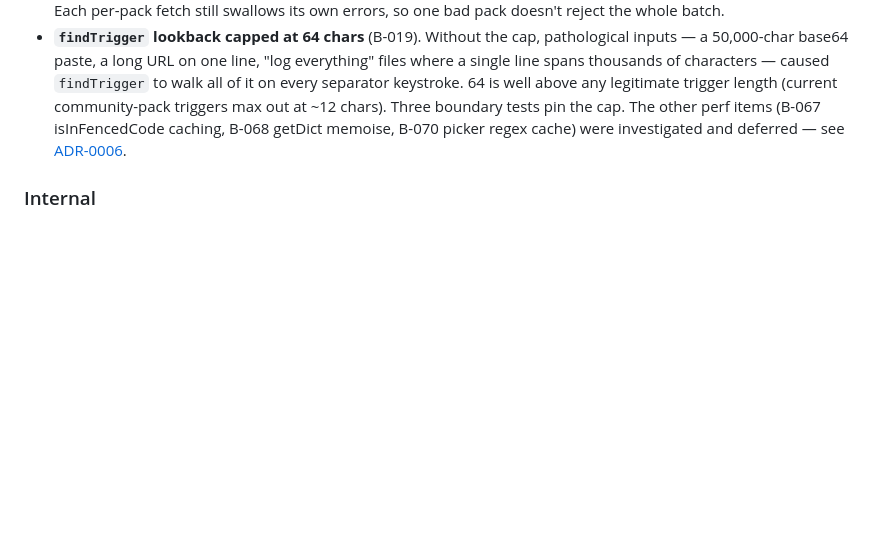
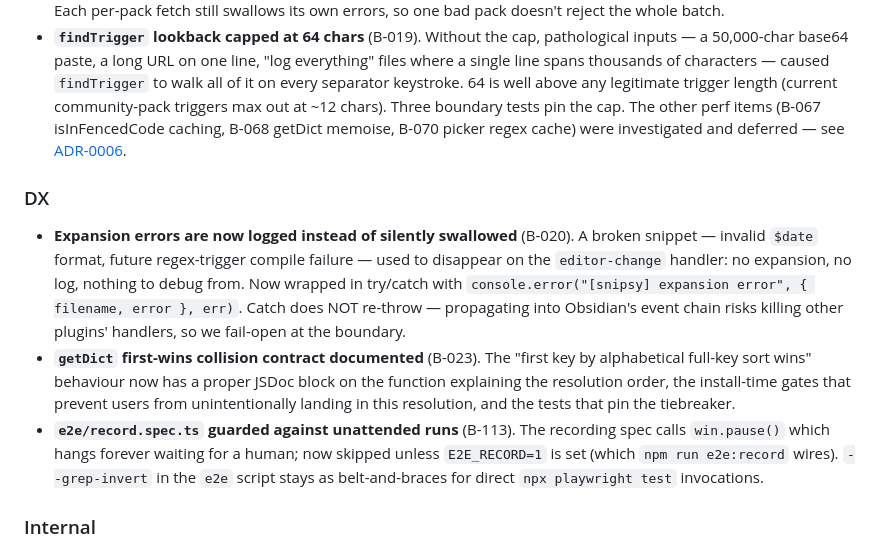
Before and after one commit to Dimagious/snipsidian, a Markdown page: CHANGELOG.md, the part around the change. GitHub-like rendering; blank space fills up the shorter version.

Commit message:
docs(changelog): add 1.1.7 PR #48 DX section
Three small DX wins:
- B-020 expansion error logging
- B-023 getDict first-wins contract docblock
- B-113 record.spec E2E_RECORD guard

Co-Authored-By: Claude Opus 4.7 (1M context) <noreply@anthropic.com>

```diff
--- a/CHANGELOG.md
+++ b/CHANGELOG.md
@@ -29,6 +29,12 @@ and this project adheres to [Semantic Versioning](https://semver.org/spec/v2.0.0
 
 - **Community-package fetch is parallel now** (B-024 / P-007). The Packages-tab cold-load used to fetch each `.yml` file sequentially — ~12× the latency of a single fetch with the current 12-pack catalog. Switched to `Promise.all` over the per-pack downloads; cold open of Packages drops from a couple of seconds to ~one fetch round trip. Each per-pack fetch still swallows its own errors, so one bad pack doesn't reject the whole batch.
 - **`findTrigger` lookback capped at 64 chars** (B-019). Without the cap, pathological inputs — a 50,000-char base64 paste, a long URL on one line, "log everything" files where a single line spans thousands of characters — caused `findTrigger` to walk all of it on every separator keystroke. 64 is well above any legitimate trigger length (current community-pack triggers max out at ~12 chars). Three boundary tests pin the cap. The other perf items (B-067 isInFencedCode caching, B-068 getDict memoise, B-070 picker regex cache) were investigated and deferred — see [ADR-0006](.claude/brain/decisions/0006-perf-hot-path-deferred.md).
+
+### DX
+
+- **Expansion errors are now logged instead of silently swallowed** (B-020). A broken snippet — invalid `$date` format, future regex-trigger compile failure — used to disappear on the `editor-change` handler: no expansion, no log, nothing to debug from. Now wrapped in try/catch with `console.error("[snipsy] expansion error", { filename, error }, err)`. Catch does NOT re-throw — propagating into Obsidian's event chain risks killing other plugins' handlers, so we fail-open at the boundary.
+- **`getDict` first-wins collision contract documented** (B-023). The "first key by alphabetical full-key sort wins" behaviour now has a proper JSDoc block on the function explaining the resolution order, the install-time gates that prevent users from unintentionally landing in this resolution, and the tests that pin the tiebreaker.
+- **`e2e/record.spec.ts` guarded against unattended runs** (B-113). The recording spec calls `win.pause()` which hangs forever waiting for a human; now skipped unless `E2E_RECORD=1` is set (which `npm run e2e:record` wires). `--grep-invert` in the `e2e` script stays as belt-and-braces for direct `npx playwright test` invocations.
 
 ### Internal
 
```
